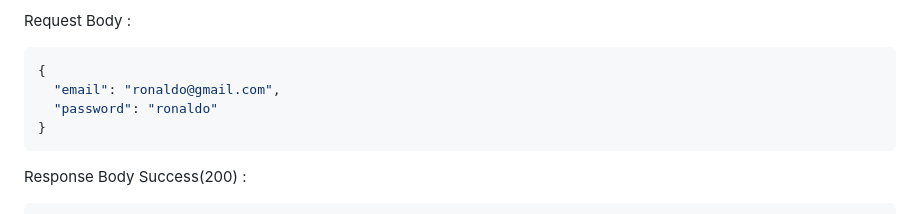
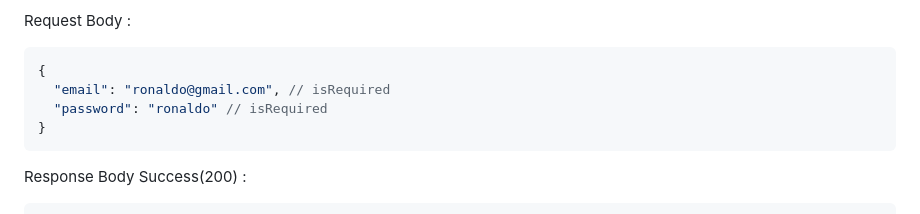
Before and after one commit to zuzubaidillah/restapi-bookshelf-level2, a Markdown page: docs/auth.md, the part around the change. Drawn GitHub-style.

Commit message:
fix: docs auth

````diff
--- a/docs/auth.md
+++ b/docs/auth.md
@@ -76,8 +76,8 @@ Request Body :
 
 ```json
 {
-  "email": "ronaldo@gmail.com",
-  "password": "ronaldo"
+  "email": "ronaldo@gmail.com", // isRequired
+  "password": "ronaldo" // isRequired
 }
 ```
 
````
